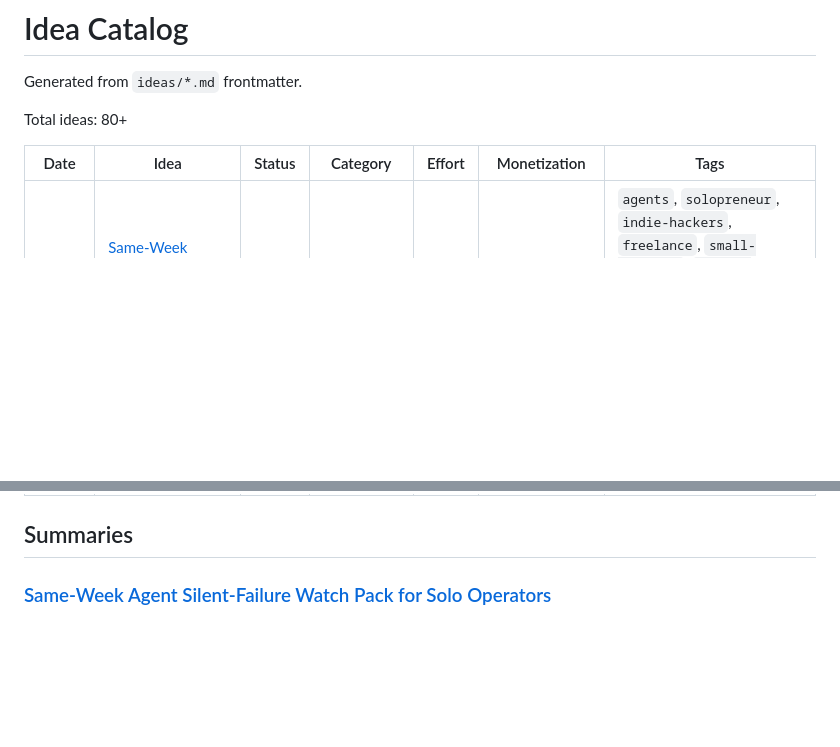
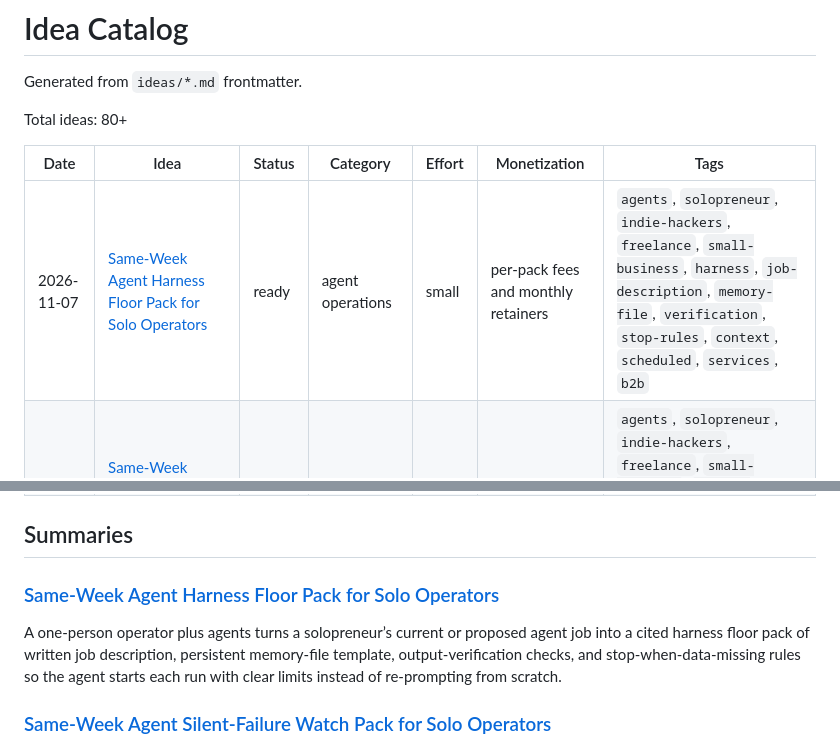
Before and after one commit to ear2earGrin/ai-daily-ideas, a Markdown page: INDEX.md, 2 parts joined by grey strips. Drawn GitHub-style; blank space fills up the shorter version.

Commit message:
Add 2026-11-07 Agent Harness Floor Pack idea and update INDEX

```diff
--- a/INDEX.md
+++ b/INDEX.md
@@ -6,6 +6,7 @@ Total ideas: 80+
 
 | Date | Idea | Status | Category | Effort | Monetization | Tags |
 | --- | --- | --- | --- | --- | --- | --- |
+| 2026-11-07 | [Same-Week Agent Harness Floor Pack for Solo Operators](ideas/2026-11-07-agent-harness-floor-pack.md) | ready | agent operations | small | per-pack fees and monthly retainers | `agents`, `solopreneur`, `indie-hackers`, `freelance`, `small-business`, `harness`, `job-description`, `memory-file`, `verification`, `stop-rules`, `context`, `scheduled`, `services`, `b2b` |
 | 2026-11-06 | [Same-Week Agent Silent-Failure Watch Pack for Solo Operators](ideas/2026-11-06-agent-silent-failure-watch-pack.md) | ready | agent reliability operations | small | per-pack fees and monthly retainers | `agents`, `solopreneur`, `indie-hackers`, `freelance`, `small-business`, `silent-failure`, `heartbeat`, `scheduled`, `background`, `monitoring`, `watch`, `receipts`, `services`, `b2b` |
 | 2026-11-04 | [Same-Week Agent External-Action Lease Pack for Solo Operators](ideas/2026-11-04-agent-external-action-lease-pack.md) | ready | agent operations | small | per-pack fees and monthly retainers | `agents`, `solopreneur`, `indie-hackers`, `freelance`, `small-business`, `external-actions`, `leases`, `approval`, `capability`, `logs`, `control-plane`, `services`, `b2b` |
 | 2026-11-03 | [Same-Week Agent Overnight Ops Brief Pack for Solo Operators](ideas/2026-11-03-agent-overnight-ops-brief-pack.md) | ready | agent operations | small | per-pack fees and monthly retainers | `agents`, `solopreneur`, `indie-hackers`, `freelance`, `small-business`, `overnight`, `brief`, `summary`, `escalation`, `receipts`, `services`, `b2b` |
@@ -19,6 +20,10 @@ Total ideas: 80+
 | 2026-10-25 | [Same-Week Agent Production Reliability Floor Pack for Solo Operators](ideas/2026-10-25-agent-production-reliability-floor-pack.md) | ready | agent operations | small | per-pack fees and monthly retainers | `agents`, `solopreneur`, `indie-hackers`, `freelance`, `small-business`, `reliability`, `production`, `silent-errors`, `timeouts`, `confirmation`, `failure-modes`, `services`, `b2b` |
 
 ## Summaries
+
+### [Same-Week Agent Harness Floor Pack for Solo Operators](ideas/2026-11-07-agent-harness-floor-pack.md)
+
+A one-person operator plus agents turns a solopreneur’s current or proposed agent job into a cited harness floor pack of written job description, persistent memory-file template, output-verification checks, and stop-when-data-missing rules so the agent starts each run with clear limits instead of re-prompting from scratch.
 
 ### [Same-Week Agent Silent-Failure Watch Pack for Solo Operators](ideas/2026-11-06-agent-silent-failure-watch-pack.md)
 
```
Also changed, not shown: ideas/2026-11-07-agent-harness-floor-pack.md (added, +118 -0 lines).
